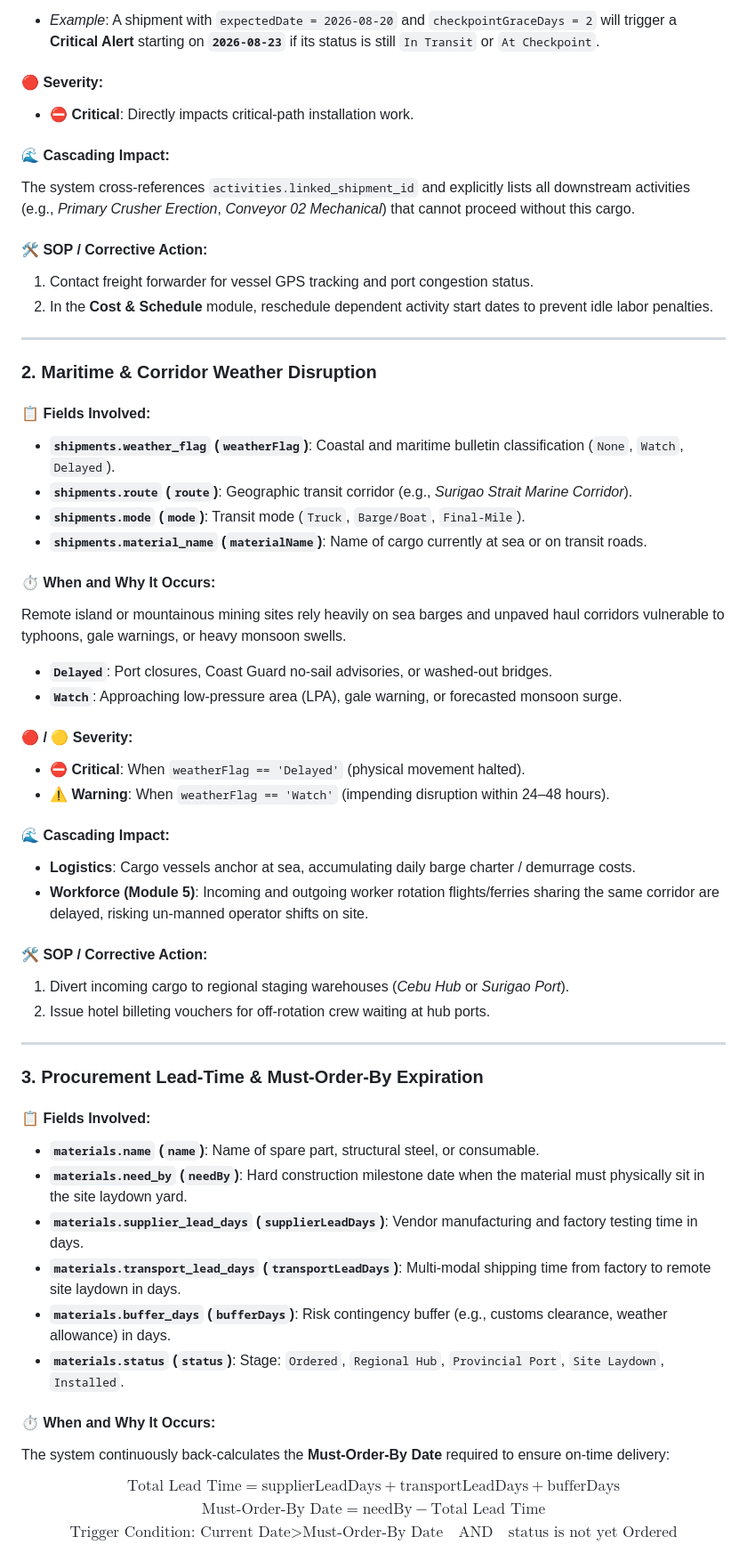
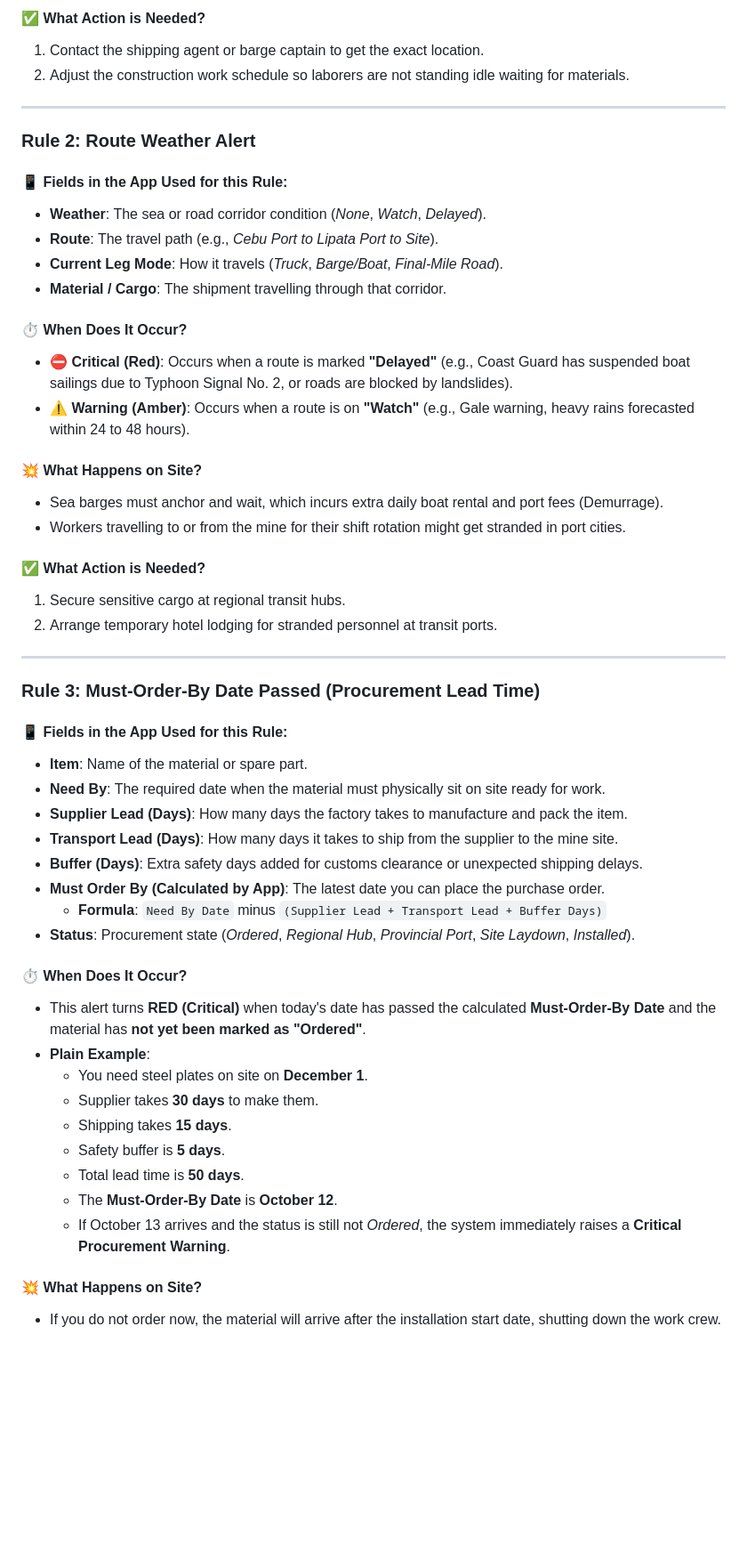
Before and after one commit to myVAaccount/myPMISapp, a Markdown page: Early Warning System.md, the part around one of its changes. Shown at 89% size. GitHub-like rendering; blank space fills up the shorter version.

```diff
--- a/Early Warning System.md
+++ b/Early Warning System.md
@@ -39,59 +41,55 @@ $$\text{Trigger Condition: } \text{Days Overdue} > 0$$
 
-* *Example*: A shipment with `expectedDate = 2026-08-20` and `checkpointGraceDays = 2` will trigger a **Critical Alert** starting on **`2026-08-23`** if its status is still `In Transit` or `At Checkpoint`.
-
-#### 🔴 Severity:
-* ⛔ **Critical**: Directly impacts critical-path installation work.
-
-#### 🌊 Cascading Impact:
-The system cross-references `activities.linked_shipment_id` and explicitly lists all downstream activities (e.g., *Primary Crusher Erection*, *Conveyor 02 Mechanical*) that cannot proceed without this cargo.
-
-#### 🛠️ SOP / Corrective Action:
-1. Contact freight forwarder for vessel GPS tracking and port congestion status.
-2. In the **Cost & Schedule** module, reschedule dependent activity start dates to prevent idle labor penalties.
+#### ✅ What Action is Needed?
+1. Contact the shipping agent or barge captain to get the exact location.
+2. Adjust the construction work schedule so laborers are not standing idle waiting for materials.
 
 ---
 
-### 2. Maritime & Corridor Weather Disruption
+### Rule 2: Route Weather Alert
 
-#### 📋 Fields Involved:
-* **`shipments.weather_flag` (`weatherFlag`)**: Coastal and maritime bulletin classification (`None`, `Watch`, `Delayed`).
-* **`shipments.route` (`route`)**: Geographic transit corridor (e.g., *Surigao Strait Marine Corridor*).
-* **`shipments.mode` (`mode`)**: Transit mode (`Truck`, `Barge/Boat`, `Final-Mile`).
-* **`shipments.material_name` (`materialName`)**: Name of cargo currently at sea or on transit roads.
+#### 📱 Fields in the App Used for this Rule:
+* **Weather**: The sea or road corridor condition (*None*, *Watch*, *Delayed*).
+* **Route**: The travel path (e.g., *Cebu Port to Lipata Port to Site*).
+* **Current Leg Mode**: How it travels (*Truck*, *Barge/Boat*, *Final-Mile Road*).
+* **Material / Cargo**: The shipment travelling through that corridor.
 
-#### ⏱️ When and Why It Occurs:
-Remote island or mountainous mining sites rely heavily on sea barges and unpaved haul corridors vulnerable to typhoons, gale warnings, or heavy monsoon swells.
-* **`Delayed`**: Port closures, Coast Guard no-sail advisories, or washed-out bridges.
-* **`Watch`**: Approaching low-pressure area (LPA), gale warning, or forecasted monsoon surge.
+#### ⏱️ When Does It Occur?
+* **⛔ Critical (Red)**: Occurs when a route is marked **"Delayed"** (e.g., Coast Guard has suspended boat sailings due to Typhoon Signal No. 2, or roads are blocked by landslides).
+* **⚠ Warning (Amber)**: Occurs when a route is on **"Watch"** (e.g., Gale warning, heavy rains forecasted within 24 to 48 hours).
 
-#### 🔴 / 🟡 Severity:
-* ⛔ **Critical**: When `weatherFlag == 'Delayed'` (physical movement halted).
-* ⚠ **Warning**: When `weatherFlag == 'Watch'` (impending disruption within 24–48 hours).
+#### 💥 What Happens on Site?
+* Sea barges must anchor and wait, which incurs extra daily boat rental and port fees (Demurrage).
+* Workers travelling to or from the mine for their shift rotation might get stranded in port cities.
 
-#### 🌊 Cascading Impact:
-* **Logistics**: Cargo vessels anchor at sea, accumulating daily barge charter / demurrage costs.
-* **Workforce (Module 5)**: Incoming and outgoing worker rotation flights/ferries sharing the same corridor are delayed, risking un-manned operator shifts on site.
-
-#### 🛠️ SOP / Corrective Action:
-1. Divert incoming cargo to regional staging warehouses (*Cebu Hub* or *Surigao Port*).
-2. Issue hotel billeting vouchers for off-rotation crew waiting at hub ports.
+#### ✅ What Action is Needed?
+1. Secure sensitive cargo at regional transit hubs.
+2. Arrange temporary hotel lodging for stranded personnel at transit ports.
 
 ---
 
-### 3. Procurement Lead-Time & Must-Order-By Expiration
+### Rule 3: Must-Order-By Date Passed (Procurement Lead Time)
 
-#### 📋 Fields Involved:
-* **`materials.name` (`name`)**: Name of spare part, structural steel, or consumable.
-* **`materials.need_by` (`needBy`)**: Hard construction milestone date when the material must physically sit in the site laydown yard.
-* **`materials.supplier_lead_days` (`supplierLeadDays`)**: Vendor manufacturing and factory testing time in days.
-* **`materials.transport_lead_days` (`transportLeadDays`)**: Multi-modal shipping time from factory to remote site laydown in days.
-* **`materials.buffer_days` (`bufferDays`)**: Risk contingency buffer (e.g., customs clearance, weather allowance) in days.
-* **`materials.status` (`status`)**: Stage: `Ordered`, `Regional Hub`, `Provincial Port`, `Site Laydown`, `Installed`.
+#### 📱 Fields in the App Used for this Rule:
+* **Item**: Name of the material or spare part.
+* **Need By**: The required date when the material must physically sit on site ready for work.
+* **Supplier Lead (Days)**: How many days the factory takes to manufacture and pack the item.
+* **Transport Lead (Days)**: How many days it takes to ship from the supplier to the mine site.
+* **Buffer (Days)**: Extra safety days added for customs clearance or unexpected shipping delays.
+* **Must Order By (Calculated by App)**: The latest date you can place the purchase order.
+  * **Formula**: `Need By Date` minus `(Supplier Lead + Transport Lead + Buffer Days)`
+* **Status**: Procurement state (*Ordered*, *Regional Hub*, *Provincial Port*, *Site Laydown*, *Installed*).
 
-#### ⏱️ When and Why It Occurs:
-The system continuously back-calculates the **Must-Order-By Date** required to ensure on-time delivery:
+#### ⏱️ When Does It Occur?
+* This alert turns **RED (Critical)** when today's date has passed the calculated **Must-Order-By Date** and the material has **not yet been marked as "Ordered"**.
+* **Plain Example**:
+  * You need steel plates on site on **December 1**.
+  * Supplier takes **30 days** to make them.
+  * Shipping takes **15 days**.
+  * Safety buffer is **5 days**.
+  * Total lead time is **50 days**.
+  * The **Must-Order-By Date** is **October 12**.
+  * If October 13 arrives and the status is still not *Ordered*, the system immediately raises a **Critical Procurement Warning**.
 
-$$\text{Total Lead Time} = \text{supplierLeadDays} + \text{transportLeadDays} + \text{bufferDays}$$
-$$\text{Must-Order-By Date} = \text{needBy} - \text{Total Lead Time}$$
-$$\text{Trigger Condition: } \text{Current Date} > \text{Must-Order-By Date} \quad \text{AND} \quad \text{status} \text{ is not yet Ordered}$$
+#### 💥 What Happens on Site?
+* If you do not order now, the material will arrive after the installation start date, shutting down the work crew.
 
```
Also changed, not shown: other parts of Early Warning System.md (+102 -115 lines).
